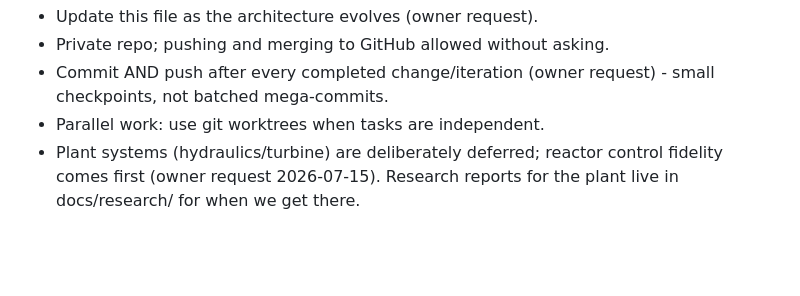
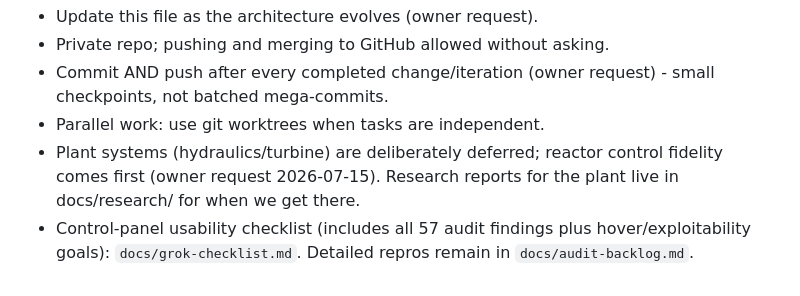
Before and after one commit to voidfreud/rbmk, a Markdown page: CLAUDE.md, the part around the change. Rendered like a GitHub page; blank space fills up the shorter version.

```diff
--- a/CLAUDE.md
+++ b/CLAUDE.md
@@ -84,3 +84,6 @@ packages/sim-plant/  (future) pumps, drum separators, turbine, grid
 - Plant systems (hydraulics/turbine) are deliberately deferred; reactor
   control fidelity comes first (owner request 2026-07-15). Research
   reports for the plant live in docs/research/ for when we get there.
+- Control-panel usability checklist (includes all 57 audit findings plus
+  hover/exploitability goals): `docs/grok-checklist.md`. Detailed repros
+  remain in `docs/audit-backlog.md`.
```
Also changed, not shown: docs/audit-backlog.md (+2 -0 lines), docs/grok-checklist.md (added, +227 -0 lines).
